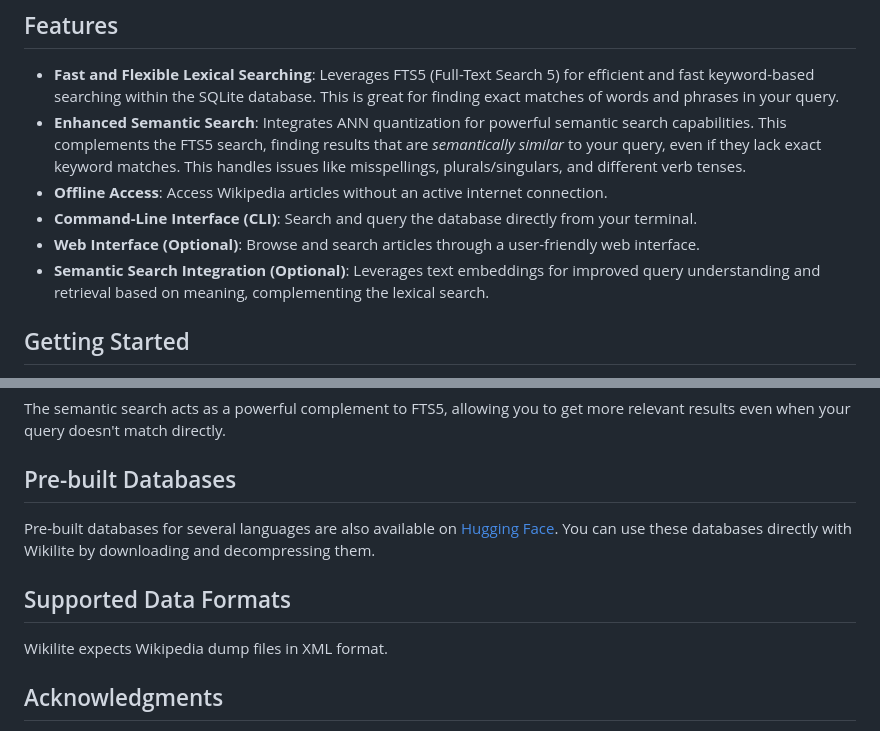
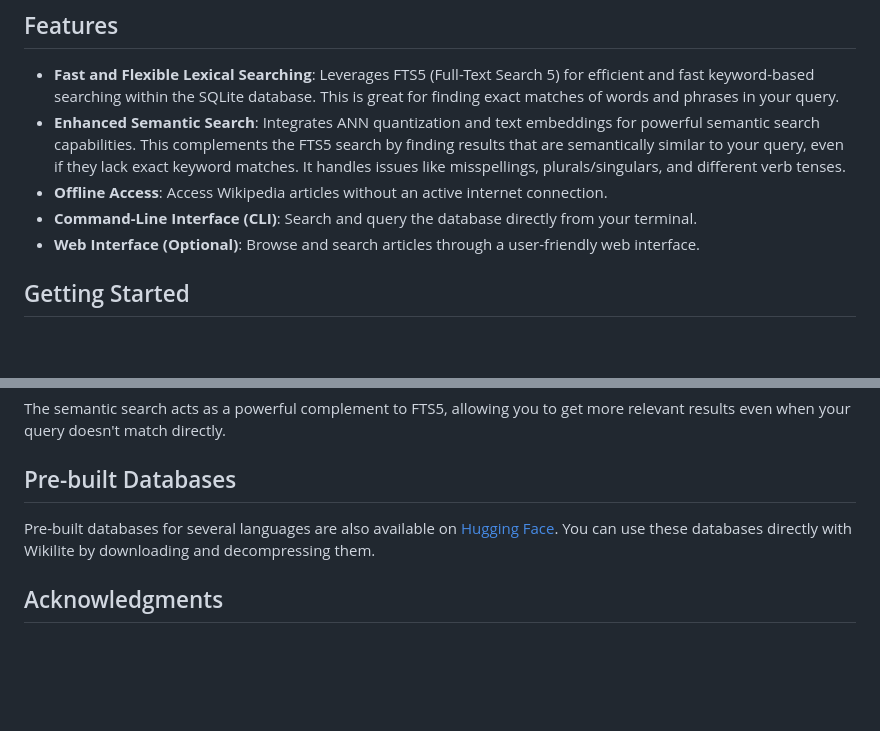
Before and after one commit to ubaldus/wikilite-test, a Markdown page: README.md, 2 parts joined by grey strips. Drawn GitHub-style; blank space fills up the shorter version.

```diff
--- a/README.md
+++ b/README.md
@@ -5,11 +5,10 @@ Wikilite is a tool that allows you to create a local SQLite database of Wikipedi
 ## Features
 
 *   **Fast and Flexible Lexical Searching**: Leverages FTS5 (Full-Text Search 5) for efficient and fast keyword-based searching within the SQLite database. This is great for finding exact matches of words and phrases in your query.
-*  **Enhanced Semantic Search**: Integrates ANN quantization for powerful semantic search capabilities. This complements the FTS5 search, finding results that are *semantically similar* to your query, even if they lack exact keyword matches. This handles issues like misspellings, plurals/singulars, and different verb tenses.
+*  **Enhanced Semantic Search**: Integrates ANN quantization and text embeddings for powerful semantic search capabilities. This complements the FTS5 search by finding results that are semantically similar to your query, even if they lack exact keyword matches. It handles issues like misspellings, plurals/singulars, and different verb tenses.
 *   **Offline Access**: Access Wikipedia articles without an active internet connection.
 *   **Command-Line Interface (CLI)**: Search and query the database directly from your terminal.
 *   **Web Interface (Optional)**: Browse and search articles through a user-friendly web interface.
-*   **Semantic Search Integration (Optional)**: Leverages text embeddings for improved query understanding and retrieval based on meaning, complementing the lexical search.
 
 ## Getting Started
 
@@ -48,10 +47,6 @@ The semantic search acts as a powerful complement to FTS5, allowing you to get m
 
 Pre-built databases for several languages are also available on [Hugging Face](https://huggingface.co/datasets/eja/wikilite/tree/main). You can use these databases directly with Wikilite by downloading and decompressing them.
 
-## Supported Data Formats
-
-Wikilite expects Wikipedia dump files in XML format.
-
 ## Acknowledgments
 
 *   **Wikipedia**: For providing the valuable data that powers Wikilite.
```
